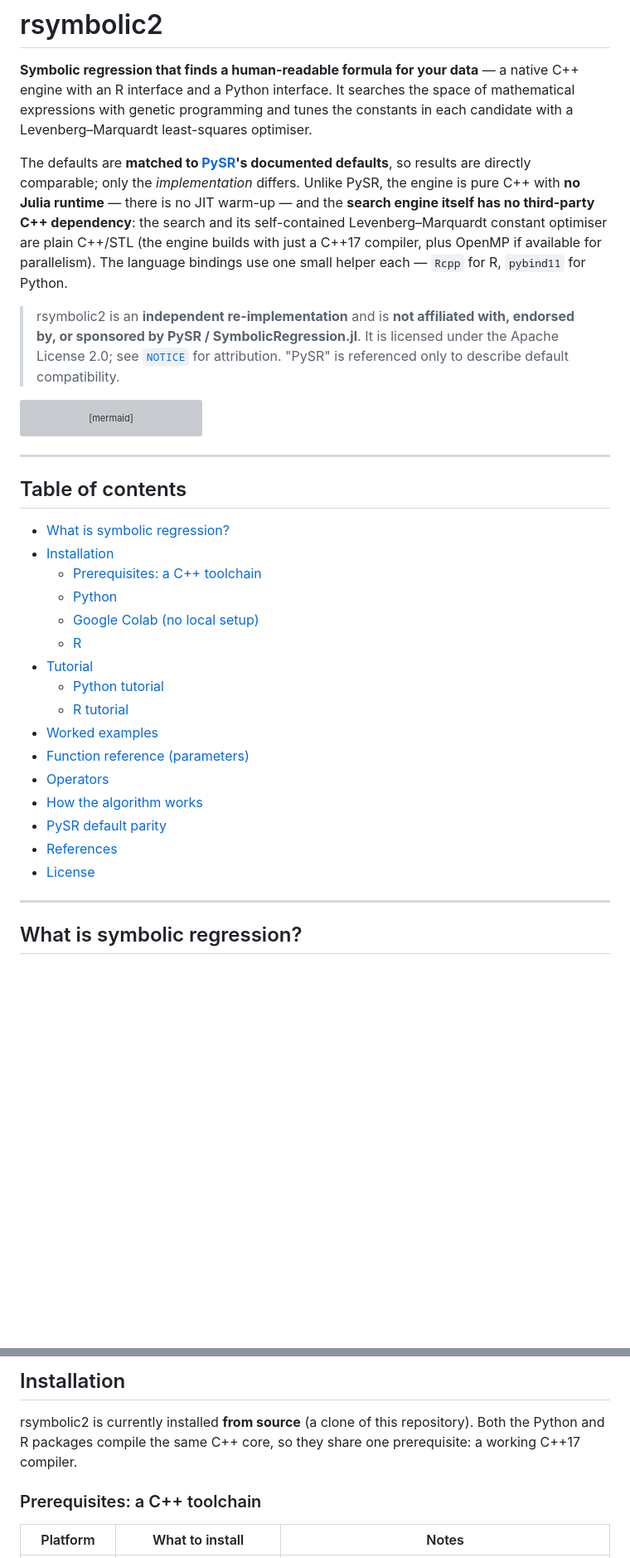
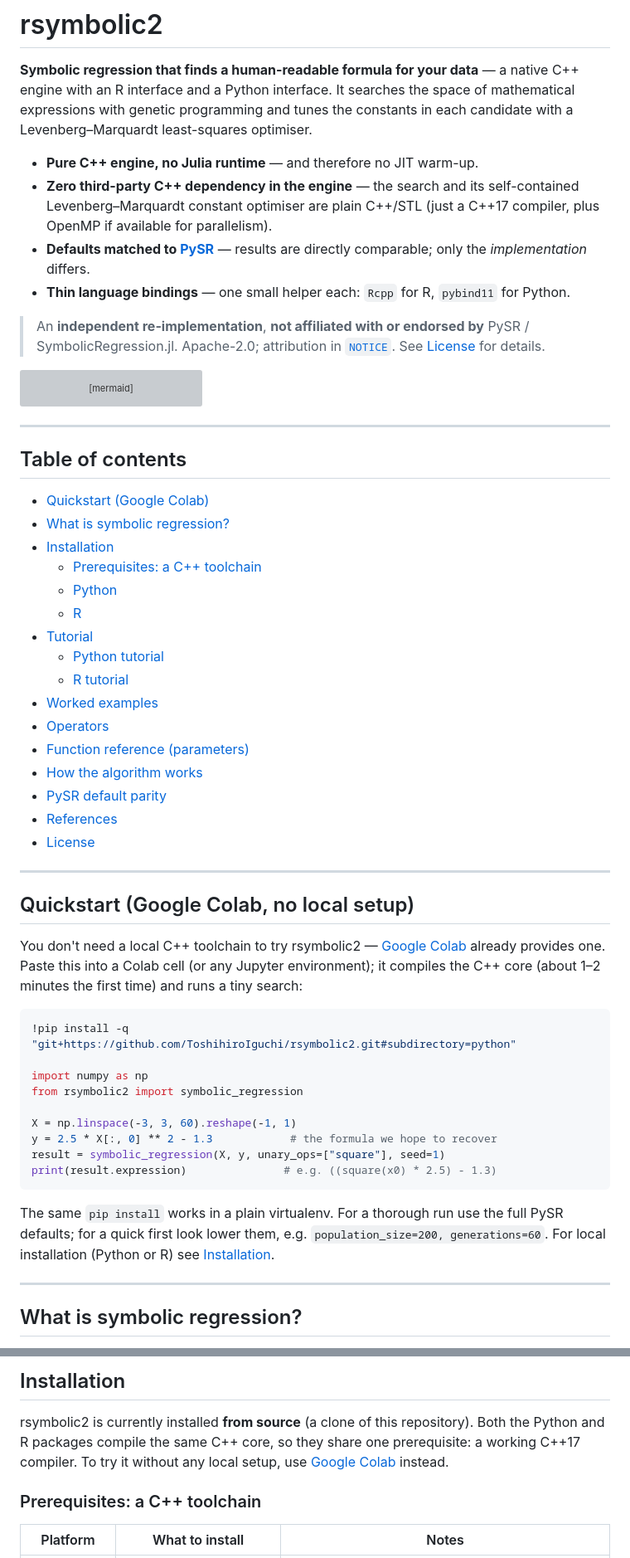
Before and after one commit to ToshihiroIguchi/rsymbolic2, a Markdown page: README.md, 2 parts joined by grey strips. Shown at 83% size. GitHub-like rendering; blank space fills up the shorter version; grey boxes are pictures that could not be loaded.

````diff
--- a/README.md
+++ b/README.md
@@ -5,19 +5,17 @@ C++ engine with an R interface and a Python interface. It searches the space of
 mathematical expressions with genetic programming and tunes the constants in each
 candidate with a Levenberg–Marquardt least-squares optimiser.
 
-The defaults are **matched to [PySR](https://github.com/MilesCranmer/PySR)'s
-documented defaults**, so results are directly comparable; only the *implementation*
-differs. Unlike PySR, the engine is pure C++ with **no Julia runtime** — there is no
-JIT warm-up — and the **search engine itself has no third-party C++ dependency**: the
-search and its self-contained Levenberg–Marquardt constant optimiser are plain C++/STL
-(the engine builds with just a C++17 compiler, plus OpenMP if available for
-parallelism). The language bindings use one small helper each — `Rcpp` for R, `pybind11`
-for Python.
+- **Pure C++ engine, no Julia runtime** — and therefore no JIT warm-up.
+- **Zero third-party C++ dependency in the engine** — the search and its self-contained
+  Levenberg–Marquardt constant optimiser are plain C++/STL (just a C++17 compiler, plus
+  OpenMP if available for parallelism).
+- **Defaults matched to [PySR](https://github.com/MilesCranmer/PySR)** — results are
+  directly comparable; only the *implementation* differs.
+- **Thin language bindings** — one small helper each: `Rcpp` for R, `pybind11` for Python.
 
-> rsymbolic2 is an **independent re-implementation** and is **not affiliated with,
-> endorsed by, or sponsored by PySR / SymbolicRegression.jl**. It is licensed under the
-> Apache License 2.0; see [`NOTICE`](NOTICE) for attribution. "PySR" is referenced only
-> to describe default compatibility.
+> An **independent re-implementation**, **not affiliated with or endorsed by** PySR /
+> SymbolicRegression.jl. Apache-2.0; attribution in [`NOTICE`](NOTICE). See
+> [License](#license) for details.
 
 ```mermaid
 flowchart LR
@@ -30,22 +28,48 @@ flowchart LR
 
 ## Table of contents
 
+- [Quickstart (Google Colab)](#quickstart-google-colab-no-local-setup)
 - [What is symbolic regression?](#what-is-symbolic-regression)
 - [Installation](#installation)
   - [Prerequisites: a C++ toolchain](#prerequisites-a-c-toolchain)
   - [Python](#install-python)
-  - [Google Colab (no local setup)](#try-it-in-google-colab-no-local-setup)
   - [R](#install-r)
 - [Tutorial](#tutorial)
   - [Python tutorial](#python-tutorial)
   - [R tutorial](#r-tutorial)
 - [Worked examples](#worked-examples)
+- [Operators](#operators)
 - [Function reference (parameters)](#function-reference-parameters)
-- [Operators](#operators)
 - [How the algorithm works](#how-the-algorithm-works)
 - [PySR default parity](#pysr-default-parity)
 - [References](#references)
 - [License](#license)
+
+---
+
+## Quickstart (Google Colab, no local setup)
+
+You don't need a local C++ toolchain to try rsymbolic2 — [Google
+Colab](https://colab.research.google.com) already provides one. Paste this into a
+Colab cell (or any Jupyter environment); it compiles the C++ core (about 1–2 minutes
+the first time) and runs a tiny search:
+
+```python
+!pip install -q "git+https://github.com/ToshihiroIguchi/rsymbolic2.git#subdirectory=python"
+
+import numpy as np
+from rsymbolic2 import symbolic_regression
+
+X = np.linspace(-3, 3, 60).reshape(-1, 1)
+y = 2.5 * X[:, 0] ** 2 - 1.3            # the formula we hope to recover
+result = symbolic_regression(X, y, unary_ops=["square"], seed=1)
+print(result.expression)               # e.g. ((square(x0) * 2.5) - 1.3)
+```
+
+The same `pip install` works in a plain virtualenv. For a thorough run use the full
+PySR defaults; for a quick first look lower them, e.g.
+`population_size=200, generations=60`. For local installation (Python or R) see
+[Installation](#installation).
 
 ---
 
@@ -69,7 +93,8 @@ constants inside each candidate. See [How the algorithm works](#how-the-algorith
 
 rsymbolic2 is currently installed **from source** (a clone of this repository). Both
 the Python and R packages compile the same C++ core, so they share one prerequisite: a
-working C++17 compiler.
+working C++17 compiler. To try it without any local setup, use
+[Google Colab](#quickstart-google-colab-no-local-setup) instead.
 
 ### Prerequisites: a C++ toolchain
 
````
Also changed, not shown: other parts of README.md (+31 -55 lines).
